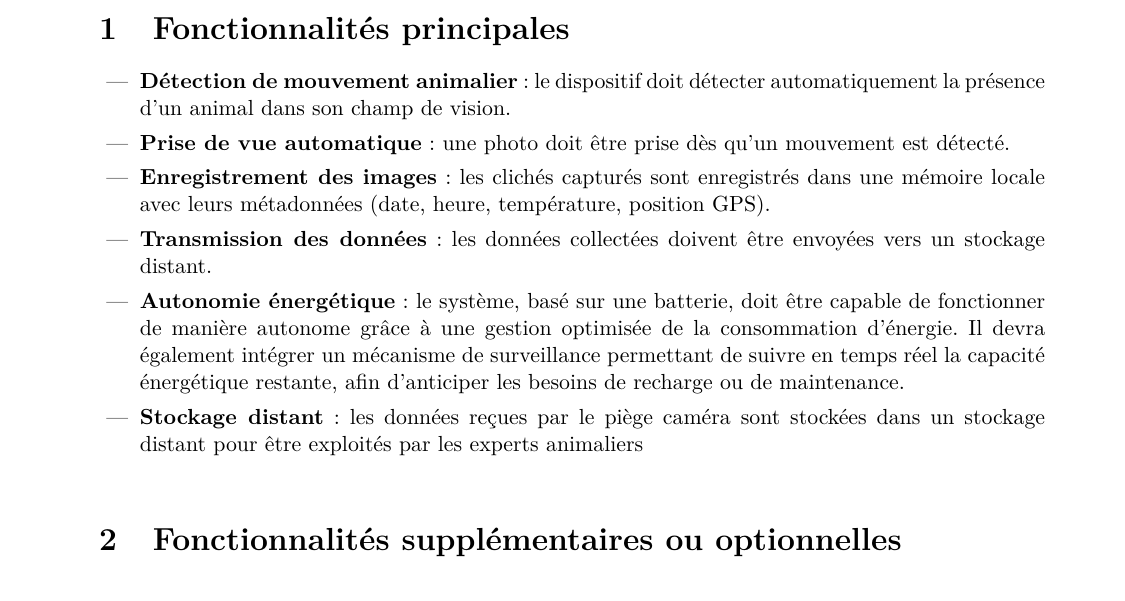
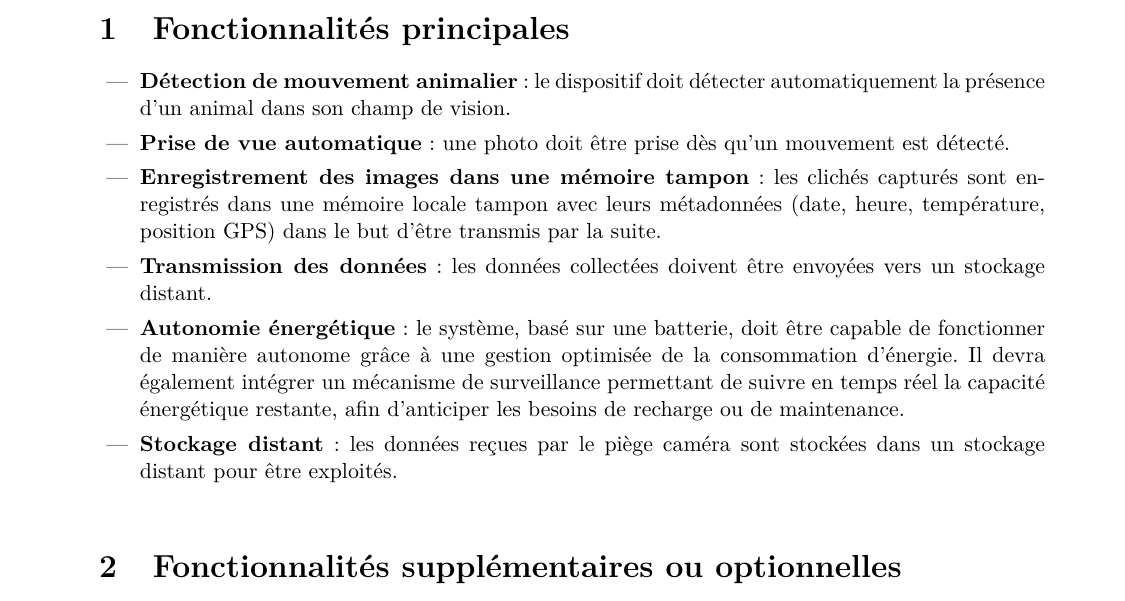
Before and after one commit to Joris1306/Collecteur_de_donnees_animalieres, a LaTeX document (CDC/main.tex, which reads CDC/text/2_Besoins_Fonctionnels.tex): part of page 8 of 28, cut so that both start at the same text. Compiled offline with pdfLaTeX.

Commit message:
mise a jour des fonctionnalitées principales

```diff
--- a/CDC/text/2_Besoins_Fonctionnels.tex
+++ b/CDC/text/2_Besoins_Fonctionnels.tex
@@ -38,10 +38,10 @@ Le système d’observation de la faune devra répondre à plusieurs besoins ess
 \begin{itemize}
    \item \textbf{Détection de mouvement animalier} : le dispositif doit détecter automatiquement la présence d’un animal dans son champ de vision.
    \item \textbf{Prise de vue automatique} : une photo doit être prise dès qu’un mouvement est détecté.
-   \item \textbf{Enregistrement des images} : les clichés capturés sont enregistrés dans une mémoire locale avec leurs métadonnées (date, heure, température, position GPS).
+   \item \textbf{Enregistrement des images dans une mémoire tampon} : les clichés capturés sont enregistrés dans une mémoire locale tampon avec leurs métadonnées (date, heure, température, position GPS) dans le but d'être transmis par la suite.
    \item \textbf{Transmission des données} : les données collectées doivent être envoyées vers un stockage distant.
    \item \textbf{Autonomie énergétique} : le système, basé sur une batterie, doit être capable de fonctionner de manière autonome grâce à une gestion optimisée de la consommation d’énergie. Il devra également intégrer un mécanisme de surveillance permettant de suivre en temps réel la capacité énergétique restante, afin d’anticiper les besoins de recharge ou de maintenance.
-   \item \textbf{Stockage distant} : les données reçues par le piège caméra sont stockées dans un stockage distant pour être exploités par les experts animaliers
+   \item \textbf{Stockage distant} : les données reçues par le piège caméra sont stockées dans un stockage distant pour être exploités.
 \end{itemize}
 
 
```
Also changed, not shown: CDC/main.pdf, 2 other files.
